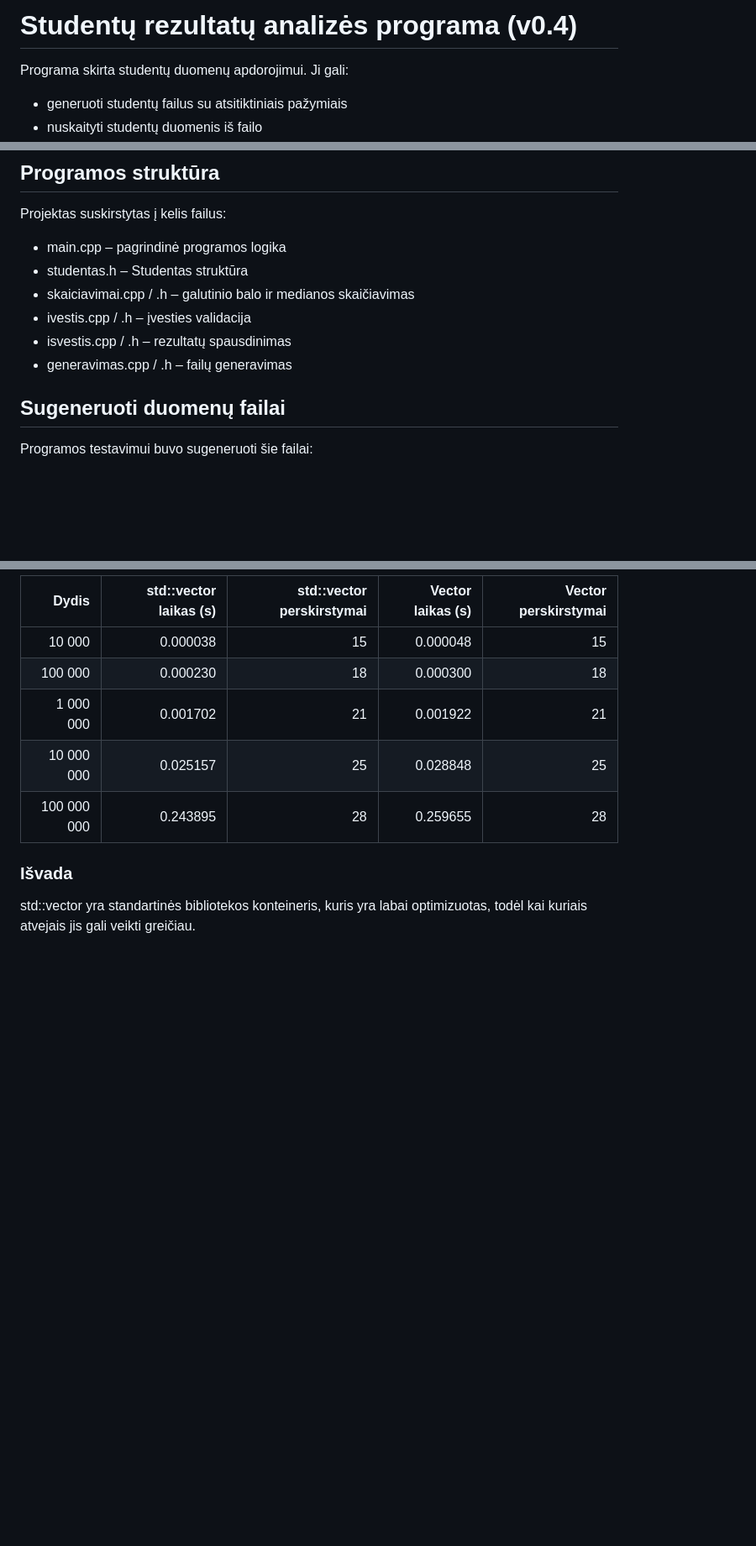
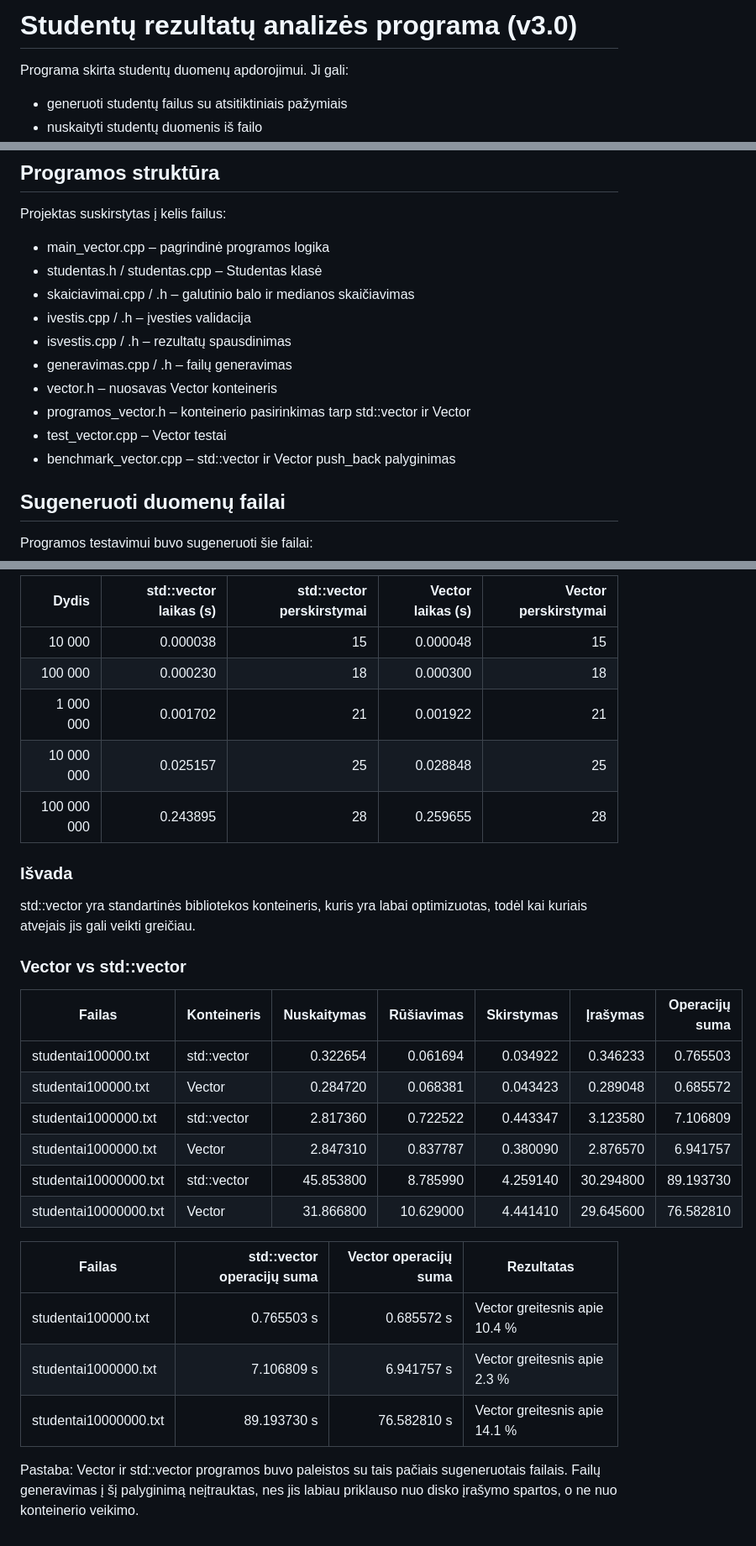
Before and after one commit to Skaferis/2uzduotis, a Markdown page: README.md, 3 parts joined by grey strips. Shown at 84% size. Drawn GitHub-style; blank space fills up the shorter version.

Commit message:
25 commitas
Padartyti testai, readme pridetas

```diff
--- a/README.md
+++ b/README.md
@@ -1,4 +1,4 @@
-# Studentų rezultatų analizės programa (v0.4)
+# Studentų rezultatų analizės programa (v3.0)
 
 Programa skirta studentų duomenų apdorojimui. Ji gali:
 
@@ -15,12 +15,16 @@ Programa skirta studentų duomenų apdorojimui. Ji gali:
 
 Projektas suskirstytas į kelis failus:
 
-- main.cpp – pagrindinė programos logika
-- studentas.h – Studentas struktūra
+- main_vector.cpp – pagrindinė programos logika
+- studentas.h / studentas.cpp – Studentas klasė
 - skaiciavimai.cpp / .h – galutinio balo ir medianos skaičiavimas
 - ivestis.cpp / .h – įvesties validacija
 - isvestis.cpp / .h – rezultatų spausdinimas
 - generavimas.cpp / .h – failų generavimas
+- vector.h – nuosavas Vector konteineris
+- programos_vector.h – konteinerio pasirinkimas tarp std::vector ir Vector
+- test_vector.cpp – Vector testai
+- benchmark_vector.cpp – std::vector ir Vector push_back palyginimas
 
 ## Sugeneruoti duomenų failai
 
@@ -568,3 +574,24 @@ Pilnas testas:
 ### Išvada
 
 std::vector yra standartinės bibliotekos konteineris, kuris yra labai optimizuotas, todėl kai kuriais atvejais jis gali veikti greičiau.
+
+
+### Vector vs std::vector
+
+| Failas                | Konteineris | Nuskaitymas | Rūšiavimas | Skirstymas |  Įrašymas | Operacijų suma |
+| --------------------- | ----------- | ----------: | ---------: | ---------: | --------: | -------------: |
+| studentai100000.txt   | std::vector |    0.322654 |   0.061694 |   0.034922 |  0.346233 |       0.765503 |
+| studentai100000.txt   | Vector      |    0.284720 |   0.068381 |   0.043423 |  0.289048 |       0.685572 |
+| studentai1000000.txt  | std::vector |    2.817360 |   0.722522 |   0.443347 |  3.123580 |       7.106809 |
+| studentai1000000.txt  | Vector      |    2.847310 |   0.837787 |   0.380090 |  2.876570 |       6.941757 |
+| studentai10000000.txt | std::vector |   45.853800 |   8.785990 |   4.259140 | 30.294800 |      89.193730 |
+| studentai10000000.txt | Vector      |   31.866800 |  10.629000 |   4.441410 | 29.645600 |      76.582810 |
+
+
+| Failas                | std::vector operacijų suma | Vector operacijų suma | Rezultatas                    |
+| --------------------- | -------------------------: | --------------------: | ----------------------------- |
+| studentai100000.txt   |                 0.765503 s |            0.685572 s | Vector greitesnis apie 10.4 % |
+| studentai1000000.txt  |                 7.106809 s |            6.941757 s | Vector greitesnis apie 2.3 %  |
+| studentai10000000.txt |                89.193730 s |           76.582810 s | Vector greitesnis apie 14.1 % |
+
+Pastaba: Vector ir std::vector programos buvo paleistos su tais pačiais sugeneruotais failais. Failų generavimas į šį palyginimą neįtrauktas, nes jis labiau priklauso nuo disko įrašymo spartos, o ne nuo konteinerio veikimo.
```
Also changed, not shown: other parts of README.md (+7 -5 lines).
